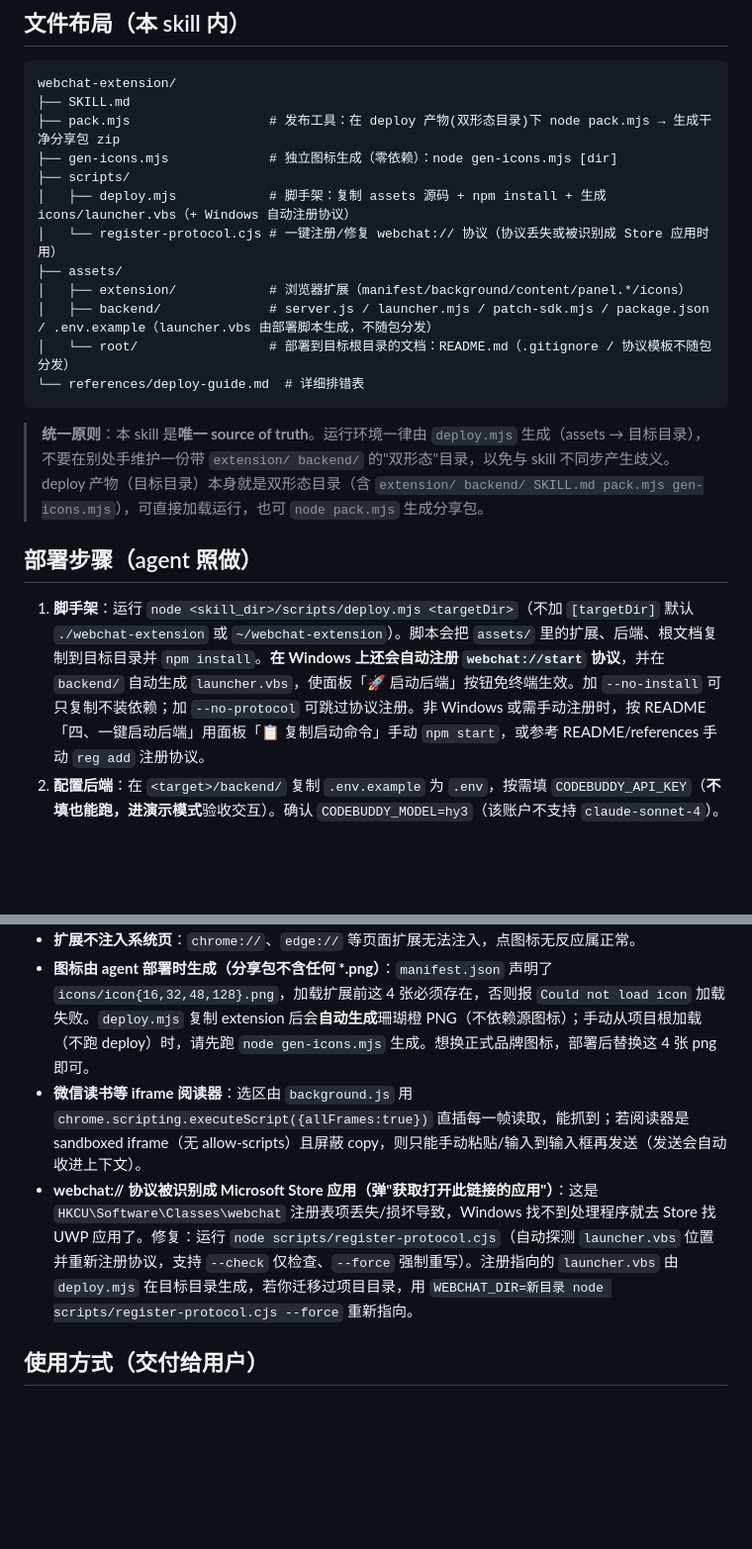
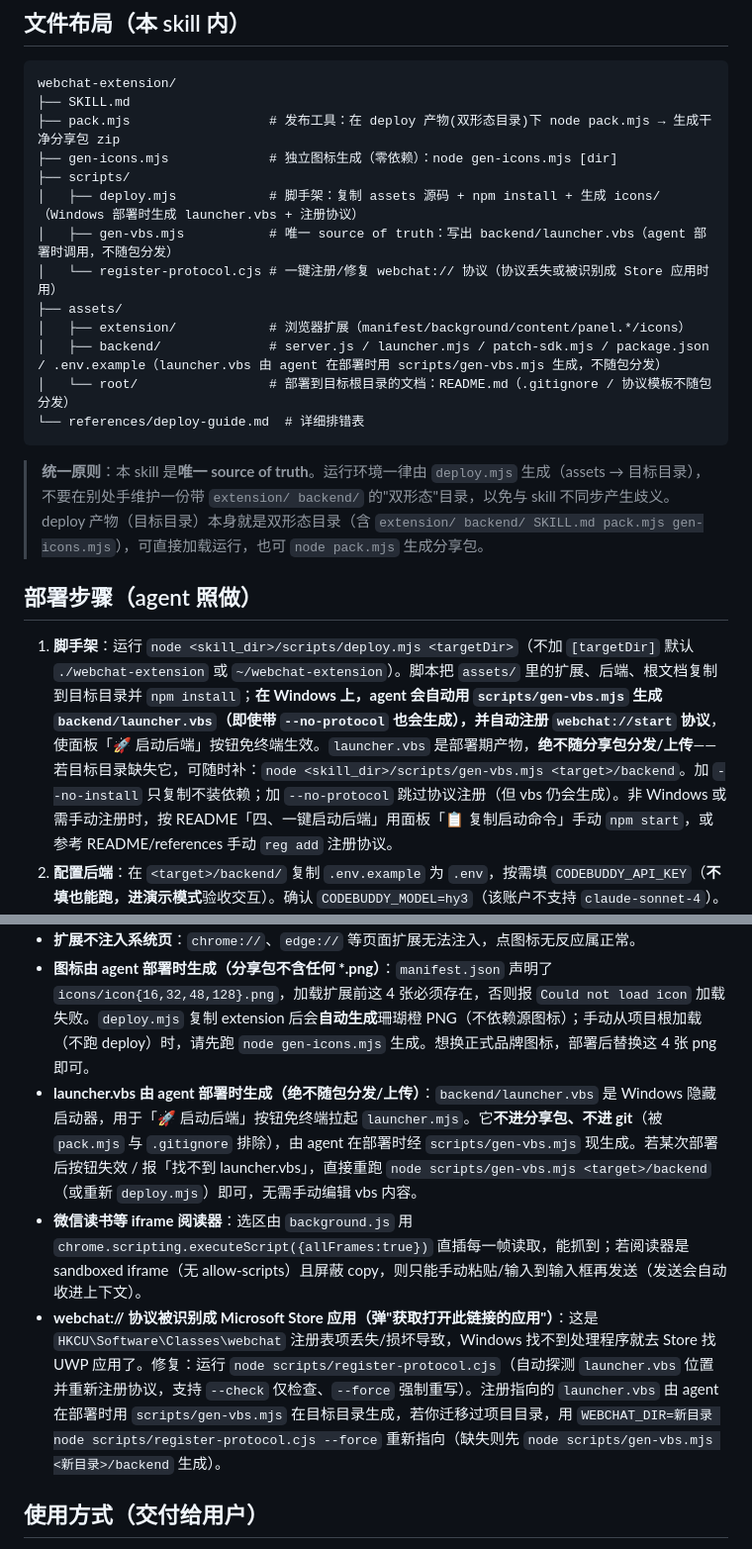
Before and after one commit to NoahEleven/webchat-extension, a Markdown page: SKILL.md, 2 parts joined by grey strips. Shown at 99% size. Drawn GitHub-style; blank space fills up the shorter version.

Commit message:
refactor: launcher.vbs generated at deploy time via scripts/gen-vbs.mjs (not packaged); update docs

````diff
--- a/SKILL.md
+++ b/SKILL.md
@@ -32,11 +32,12 @@ webchat-extension/
 ├── pack.mjs                  # 发布工具：在 deploy 产物(双形态目录)下 node pack.mjs → 生成干净分享包 zip
 ├── gen-icons.mjs             # 独立图标生成（零依赖）：node gen-icons.mjs [dir]
 ├── scripts/
-│   ├── deploy.mjs            # 脚手架：复制 assets 源码 + npm install + 生成 icons/launcher.vbs（+ Windows 自动注册协议）
+│   ├── deploy.mjs            # 脚手架：复制 assets 源码 + npm install + 生成 icons/（Windows 部署时生成 launcher.vbs + 注册协议）
+│   ├── gen-vbs.mjs           # 唯一 source of truth：写出 backend/launcher.vbs（agent 部署时调用，不随包分发）
 │   └── register-protocol.cjs # 一键注册/修复 webchat:// 协议（协议丢失或被识别成 Store 应用时用）
 ├── assets/
 │   ├── extension/            # 浏览器扩展（manifest/background/content/panel.*/icons）
-│   ├── backend/              # server.js / launcher.mjs / patch-sdk.mjs / package.json / .env.example（launcher.vbs 由部署脚本生成，不随包分发）
+│   ├── backend/              # server.js / launcher.mjs / patch-sdk.mjs / package.json / .env.example（launcher.vbs 由 agent 在部署时用 scripts/gen-vbs.mjs 生成，不随包分发）
 │   └── root/                 # 部署到目标根目录的文档：README.md（.gitignore / 协议模板不随包分发）
 └── references/deploy-guide.md  # 详细排错表
 ```
@@ -44,7 +45,7 @@ webchat-extension/
 > **统一原则**：本 skill 是**唯一 source of truth**。运行环境一律由 `deploy.mjs` 生成（assets → 目标目录），不要在别处手维护一份带 `extension/ backend/` 的"双形态"目录，以免与 skill 不同步产生歧义。deploy 产物（目标目录）本身就是双形态目录（含 `extension/ backend/ SKILL.md pack.mjs gen-icons.mjs`），可直接加载运行，也可 `node pack.mjs` 生成分享包。
 
 ## 部署步骤（agent 照做）
-1. **脚手架**：运行 `node <skill_dir>/scripts/deploy.mjs <targetDir>`（不加 `[targetDir]` 默认 `./webchat-extension` 或 `~/webchat-extension`）。脚本会把 `assets/` 里的扩展、后端、根文档复制到目标目录并 `npm install`。**在 Windows 上还会自动注册 `webchat://start` 协议**，并在 `backend/` 自动生成 `launcher.vbs`，使面板「🚀 启动后端」按钮免终端生效。加 `--no-install` 可只复制不装依赖；加 `--no-protocol` 可跳过协议注册。非 Windows 或需手动注册时，按 README「四、一键启动后端」用面板「📋 复制启动命令」手动 `npm start`，或参考 README/references 手动 `reg add` 注册协议。
+1. **脚手架**：运行 `node <skill_dir>/scripts/deploy.mjs <targetDir>`（不加 `[targetDir]` 默认 `./webchat-extension` 或 `~/webchat-extension`）。脚本把 `assets/` 里的扩展、后端、根文档复制到目标目录并 `npm install`；**在 Windows 上，agent 会自动用 `scripts/gen-vbs.mjs` 生成 `backend/launcher.vbs`（即使带 `--no-protocol` 也会生成），并自动注册 `webchat://start` 协议**，使面板「🚀 启动后端」按钮免终端生效。`launcher.vbs` 是部署期产物，**绝不随分享包分发/上传**——若目标目录缺失它，可随时补：`node <skill_dir>/scripts/gen-vbs.mjs <target>/backend`。加 `--no-install` 只复制不装依赖；加 `--no-protocol` 跳过协议注册（但 vbs 仍会生成）。非 Windows 或需手动注册时，按 README「四、一键启动后端」用面板「📋 复制启动命令」手动 `npm start`，或参考 README/references 手动 `reg add` 注册协议。
 2. **配置后端**：在 `<target>/backend/` 复制 `.env.example` 为 `.env`，按需填 `CODEBUDDY_API_KEY`（**不填也能跑，进演示模式**验收交互）。确认 `CODEBUDDY_MODEL=hy3`（该账户不支持 `claude-sonnet-4`）。
 3. **启动后端（后台运行）**：`cd <target>/backend && npm start`。监听 `http://localhost:3000`。改代码后重启才生效。也可用面板「🚀 启动后端」按钮（需协议已注册）。
 4. **加载扩展**：浏览器（Chrome / Edge / 千问 / 夸克 等 Chromium 内核）进入**开发者模式 → 加载已解压的扩展程序**，目录选 `<target>/extension/`。（`deploy` 已自动生成 `extension/icons` 四张图标；若手动加载项目根 `extension/`，请先跑 `node gen-icons.mjs`）改了扩展代码要回扩展管理页点「重新加载」。
@@ -65,8 +66,9 @@ node pack.mjs         # 在父目录生成 webchat-extension-share-YYYYMMDD.zip
 - **演示 vs 真实**：没填 `CODEBUDDY_API_KEY` 时后端返回模拟回复，用来验收交互闭环；填了才是真实 AI。
 - **扩展不注入系统页**：`chrome://`、`edge://` 等页面扩展无法注入，点图标无反应属正常。
 - **图标由 agent 部署时生成（分享包不含任何 *.png）**：`manifest.json` 声明了 `icons/icon{16,32,48,128}.png`，加载扩展前这 4 张必须存在，否则报 `Could not load icon` 加载失败。`deploy.mjs` 复制 extension 后会**自动生成**珊瑚橙 PNG（不依赖源图标）；手动从项目根加载（不跑 deploy）时，请先跑 `node gen-icons.mjs` 生成。想换正式品牌图标，部署后替换这 4 张 png 即可。
+- **launcher.vbs 由 agent 部署时生成（绝不随包分发/上传）**：`backend/launcher.vbs` 是 Windows 隐藏启动器，用于「🚀 启动后端」按钮免终端拉起 `launcher.mjs`。它**不进分享包、不进 git**（被 `pack.mjs` 与 `.gitignore` 排除），由 agent 在部署时经 `scripts/gen-vbs.mjs` 现生成。若某次部署后按钮失效 / 报「找不到 launcher.vbs」，直接重跑 `node scripts/gen-vbs.mjs <target>/backend`（或重新 `deploy.mjs`）即可，无需手动编辑 vbs 内容。
 - **微信读书等 iframe 阅读器**：选区由 `background.js` 用 `chrome.scripting.executeScript({allFrames:true})` 直插每一帧读取，能抓到；若阅读器是 sandboxed iframe（无 allow-scripts）且屏蔽 copy，则只能手动粘贴/输入到输入框再发送（发送会自动收进上下文）。
-- **webchat:// 协议被识别成 Microsoft Store 应用（弹"获取打开此链接的应用"）**：这是 `HKCU\Software\Classes\webchat` 注册表项丢失/损坏导致，Windows 找不到处理程序就去 Store 找 UWP 应用了。修复：运行 `node scripts/register-protocol.cjs`（自动探测 `launcher.vbs` 位置并重新注册协议，支持 `--check` 仅检查、`--force` 强制重写）。注册指向的 `launcher.vbs` 由 `deploy.mjs` 在目标目录生成，若你迁移过项目目录，用 `WEBCHAT_DIR=新目录 node scripts/register-protocol.cjs --force` 重新指向。
+- **webchat:// 协议被识别成 Microsoft Store 应用（弹"获取打开此链接的应用"）**：这是 `HKCU\Software\Classes\webchat` 注册表项丢失/损坏导致，Windows 找不到处理程序就去 Store 找 UWP 应用了。修复：运行 `node scripts/register-protocol.cjs`（自动探测 `launcher.vbs` 位置并重新注册协议，支持 `--check` 仅检查、`--force` 强制重写）。注册指向的 `launcher.vbs` 由 agent 在部署时用 `scripts/gen-vbs.mjs` 在目标目录生成，若你迁移过项目目录，用 `WEBCHAT_DIR=新目录 node scripts/register-protocol.cjs --force` 重新指向（缺失则先 `node scripts/gen-vbs.mjs <新目录>/backend` 生成）。
 
 ## 使用方式（交付给用户）
 - 任意网页 → 点工具栏「🦐 小虾」图标 → 右侧弹出对话面板（高约视口 2/3，可拖动，双击标题栏复位，位置自动记住）。
````
